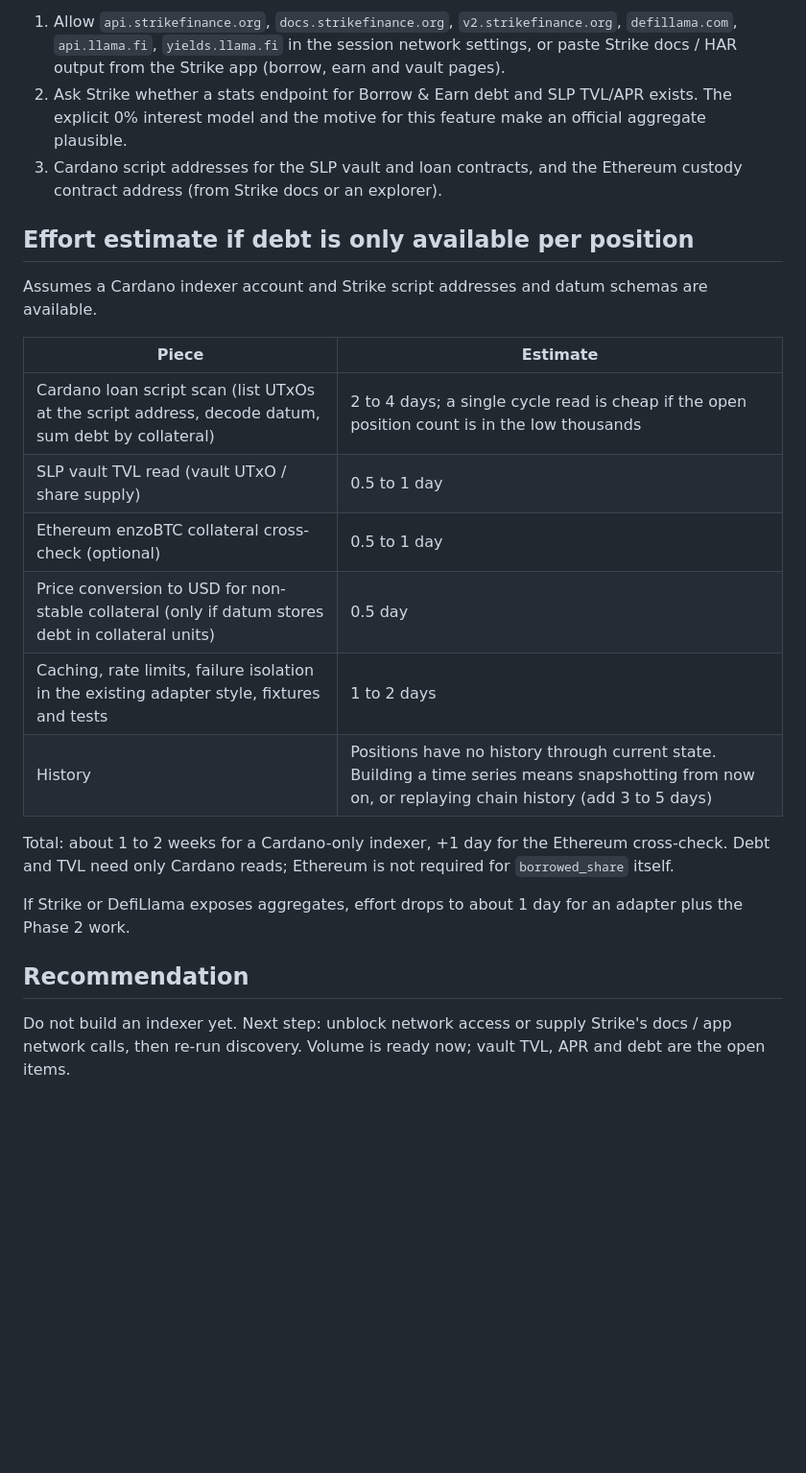
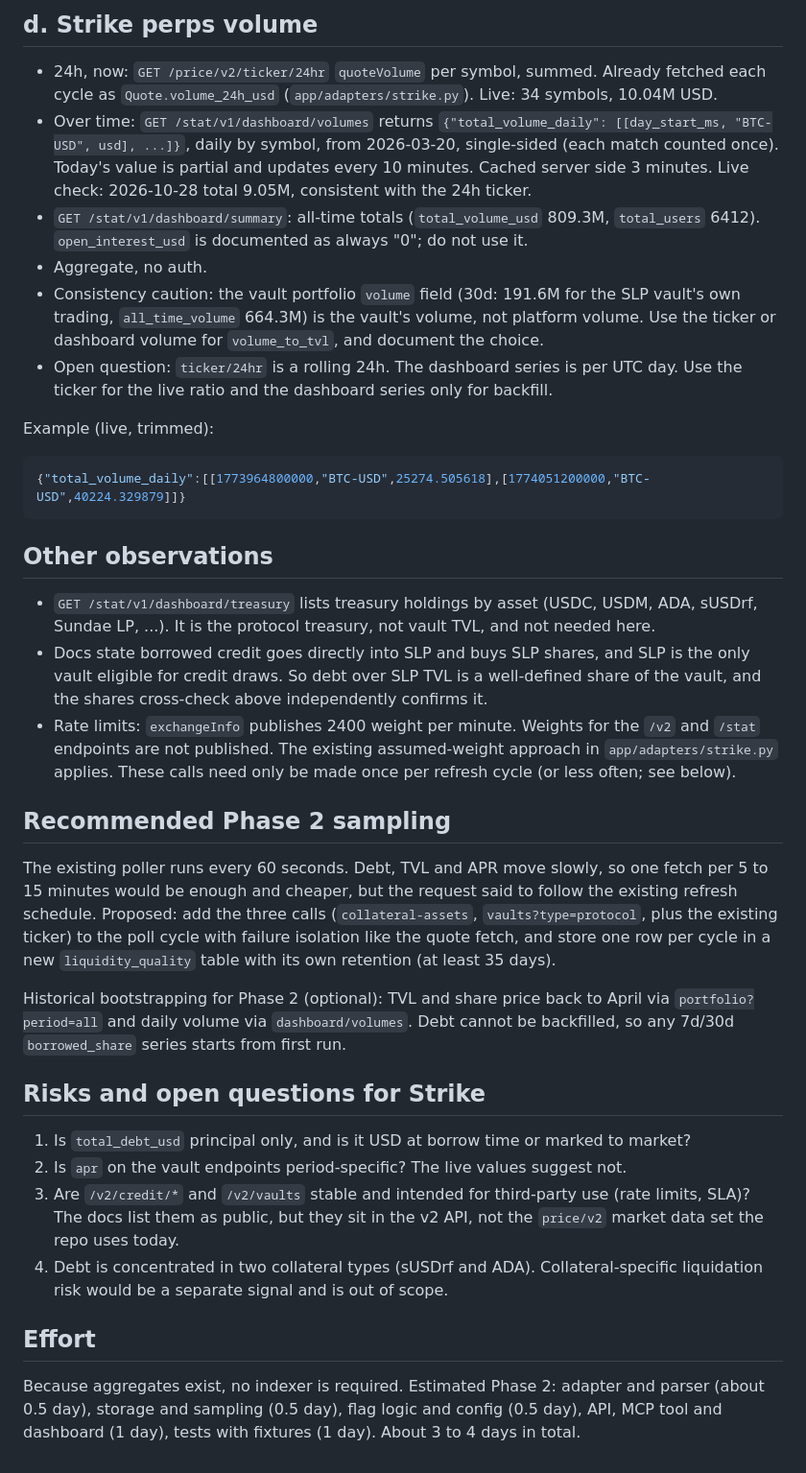
Before and after one commit to topunix/strike-edge, a Markdown page: docs/liquidity-quality-sources.md, the part around one of its changes. Shown at 96% size. GitHub-like rendering; blank space fills up the shorter version.

````diff
--- a/docs/liquidity-quality-sources.md
+++ b/docs/liquidity-quality-sources.md
@@ -77,25 +76,38 @@ Summing `quoteVolume` over the 31 fixture symbols gives about 7.60M USD. Caveat:
 
-1. Allow `api.strikefinance.org`, `docs.strikefinance.org`, `v2.strikefinance.org`, `defillama.com`, `api.llama.fi`, `yields.llama.fi` in the session network settings, or paste Strike docs / HAR output from the Strike app (borrow, earn and vault pages).
-2. Ask Strike whether a stats endpoint for Borrow & Earn debt and SLP TVL/APR exists. The explicit 0% interest model and the motive for this feature make an official aggregate plausible.
-3. Cardano script addresses for the SLP vault and loan contracts, and the Ethereum custody contract address (from Strike docs or an explorer).
+## d. Strike perps volume
 
-## Effort estimate if debt is only available per position
+- 24h, now: `GET /price/v2/ticker/24hr` `quoteVolume` per symbol, summed. Already fetched each cycle as `Quote.volume_24h_usd` (`app/adapters/strike.py`). Live: 34 symbols, 10.04M USD.
+- Over time: `GET /stat/v1/dashboard/volumes` returns `{"total_volume_daily": [[day_start_ms, "BTC-USD", usd], ...]}`, daily by symbol, from 2026-03-20, single-sided (each match counted once). Today's value is partial and updates every 10 minutes. Cached server side 3 minutes. Live check: 2026-10-28 total 9.05M, consistent with the 24h ticker.
+- `GET /stat/v1/dashboard/summary`: all-time totals (`total_volume_usd` 809.3M, `total_users` 6412). `open_interest_usd` is documented as always "0"; do not use it.
+- Aggregate, no auth.
+- Consistency caution: the vault portfolio `volume` field (30d: 191.6M for the SLP vault's own trading, `all_time_volume` 664.3M) is the vault's volume, not platform volume. Use the ticker or dashboard volume for `volume_to_tvl`, and document the choice.
+- Open question: `ticker/24hr` is a rolling 24h. The dashboard series is per UTC day. Use the ticker for the live ratio and the dashboard series only for backfill.
 
-Assumes a Cardano indexer account and Strike script addresses and datum schemas are available.
+Example (live, trimmed):
 
-| Piece | Estimate |
-|---|---|
-| Cardano loan script scan (list UTxOs at the script address, decode datum, sum debt by collateral) | 2 to 4 days; a single cycle read is cheap if the open position count is in the low thousands |
-| SLP vault TVL read (vault UTxO / share supply) | 0.5 to 1 day |
-| Ethereum enzoBTC collateral cross-check (optional) | 0.5 to 1 day |
-| Price conversion to USD for non-stable collateral (only if datum stores debt in collateral units) | 0.5 day |
-| Caching, rate limits, failure isolation in the existing adapter style, fixtures and tests | 1 to 2 days |
-| History | Positions have no history through current state. Building a time series means snapshotting from now on, or replaying chain history (add 3 to 5 days) |
+```json
+{"total_volume_daily":[[1773964800000,"BTC-USD",25274.505618],[1774051200000,"BTC-USD",40224.329879]]}
+```
 
-Total: about 1 to 2 weeks for a Cardano-only indexer, +1 day for the Ethereum cross-check. Debt and TVL need only Cardano reads; Ethereum is not required for `borrowed_share` itself.
+## Other observations
 
-If Strike or DefiLlama exposes aggregates, effort drops to about 1 day for an adapter plus the Phase 2 work.
+- `GET /stat/v1/dashboard/treasury` lists treasury holdings by asset (USDC, USDM, ADA, sUSDrf, Sundae LP, ...). It is the protocol treasury, not vault TVL, and not needed here.
+- Docs state borrowed credit goes directly into SLP and buys SLP shares, and SLP is the only vault eligible for credit draws. So debt over SLP TVL is a well-defined share of the vault, and the shares cross-check above independently confirms it.
+- Rate limits: `exchangeInfo` publishes 2400 weight per minute. Weights for the `/v2` and `/stat` endpoints are not published. The existing assumed-weight approach in `app/adapters/strike.py` applies. These calls need only be made once per refresh cycle (or less often; see below).
 
-## Recommendation
+## Recommended Phase 2 sampling
 
-Do not build an indexer yet. Next step: unblock network access or supply Strike's docs / app network calls, then re-run discovery. Volume is ready now; vault TVL, APR and debt are the open items.
+The existing poller runs every 60 seconds. Debt, TVL and APR move slowly, so one fetch per 5 to 15 minutes would be enough and cheaper, but the request said to follow the existing refresh schedule. Proposed: add the three calls (`collateral-assets`, `vaults?type=protocol`, plus the existing ticker) to the poll cycle with failure isolation like the quote fetch, and store one row per cycle in a new `liquidity_quality` table with its own retention (at least 35 days).
+
+Historical bootstrapping for Phase 2 (optional): TVL and share price back to April via `portfolio?period=all` and daily volume via `dashboard/volumes`. Debt cannot be backfilled, so any 7d/30d `borrowed_share` series starts from first run.
+
+## Risks and open questions for Strike
+
+1. Is `total_debt_usd` principal only, and is it USD at borrow time or marked to market?
+2. Is `apr` on the vault endpoints period-specific? The live values suggest not.
+3. Are `/v2/credit/*` and `/v2/vaults` stable and intended for third-party use (rate limits, SLA)? The docs list them as public, but they sit in the v2 API, not the `price/v2` market data set the repo uses today.
+4. Debt is concentrated in two collateral types (sUSDrf and ADA). Collateral-specific liquidation risk would be a separate signal and is out of scope.
+
+## Effort
+
+Because aggregates exist, no indexer is required. Estimated Phase 2: adapter and parser (about 0.5 day), storage and sampling (0.5 day), flag logic and config (0.5 day), API, MCP tool and dashboard (1 day), tests with fixtures (1 day). About 3 to 4 days in total.
````
Also changed, not shown: other parts of docs/liquidity-quality-sources.md (+53 -54 lines).
